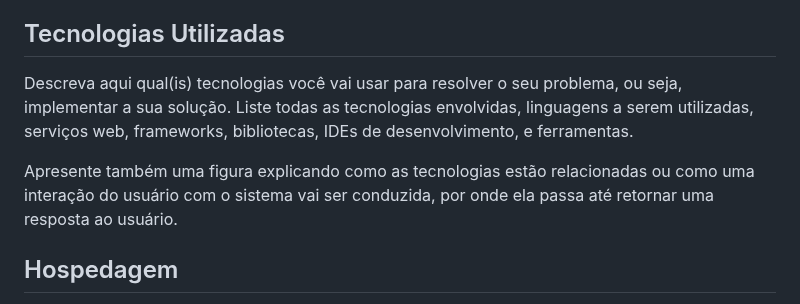
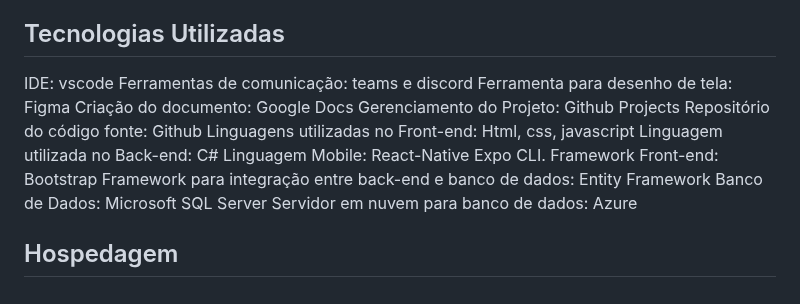
Before and after one commit to ICEI-PUC-Minas-PMV-ADS/pmv-ads-2023-2-e4-proj-infra-t1-pmv-ads-2023-2-e4-projtraveltrace, a Markdown page: docs/05-Arquitetura da Solução.md, the part around the change. Rendered like a GitHub page.

```diff
--- a/docs/05-Arquitetura da Solução.md
+++ b/docs/05-Arquitetura da Solução.md
@@ -34,9 +34,19 @@ Entregar um arquivo banco.sql contendo os scripts de criação das tabelas do ba
 
 ## Tecnologias Utilizadas
 
-Descreva aqui qual(is) tecnologias você vai usar para resolver o seu problema, ou seja, implementar a sua solução. Liste todas as tecnologias envolvidas, linguagens a serem utilizadas, serviços web, frameworks, bibliotecas, IDEs de desenvolvimento, e ferramentas.
-
-Apresente também uma figura explicando como as tecnologias estão relacionadas ou como uma interação do usuário com o sistema vai ser conduzida, por onde ela passa até retornar uma resposta ao usuário.
+IDE: vscode
+Ferramentas de comunicação: teams e discord
+Ferramenta para desenho de tela: Figma
+Criação do documento: Google Docs
+Gerenciamento do Projeto: Github Projects
+Repositório do código fonte: Github
+Linguagens utilizadas no Front-end: Html, css, javascript
+Linguagem utilizada no Back-end: C#
+Linguagem Mobile: React-Native Expo CLI.
+Framework Front-end: Bootstrap
+Framework para integração entre back-end e banco de dados: Entity Framework
+Banco de Dados: Microsoft SQL Server
+Servidor em nuvem para banco de dados: Azure
 
 ## Hospedagem
 
```
